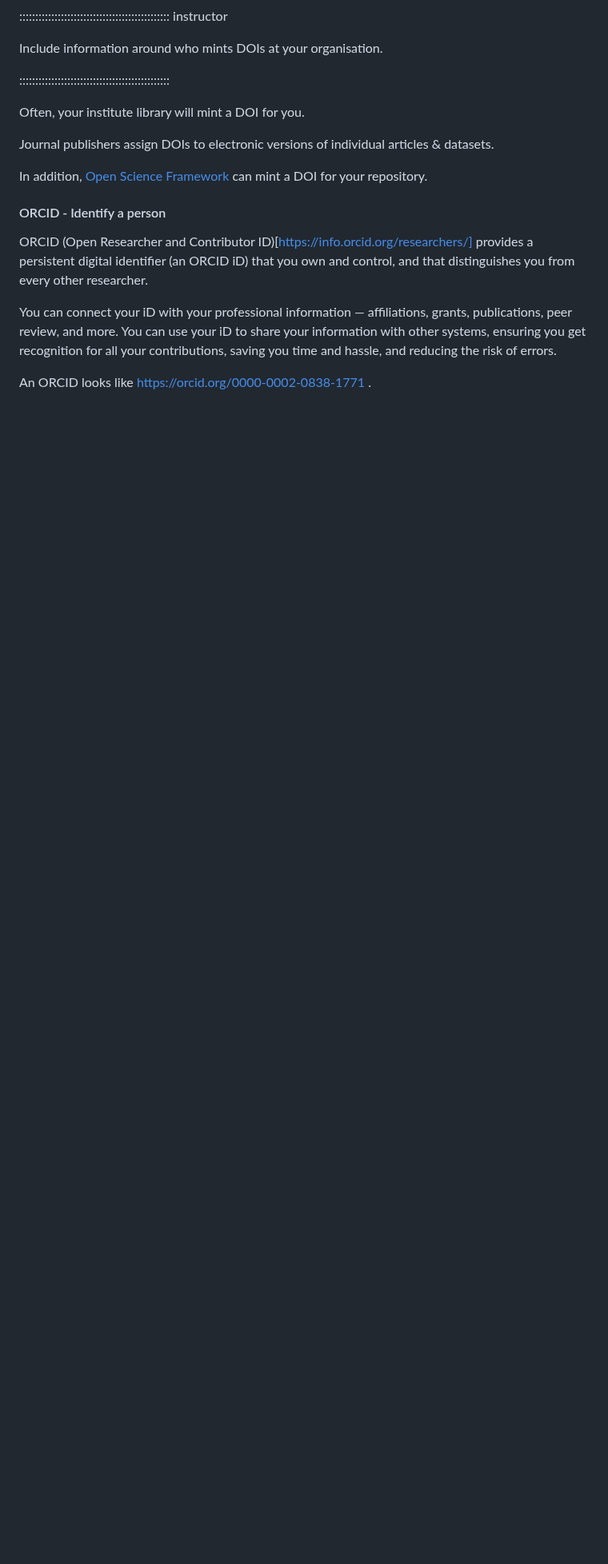
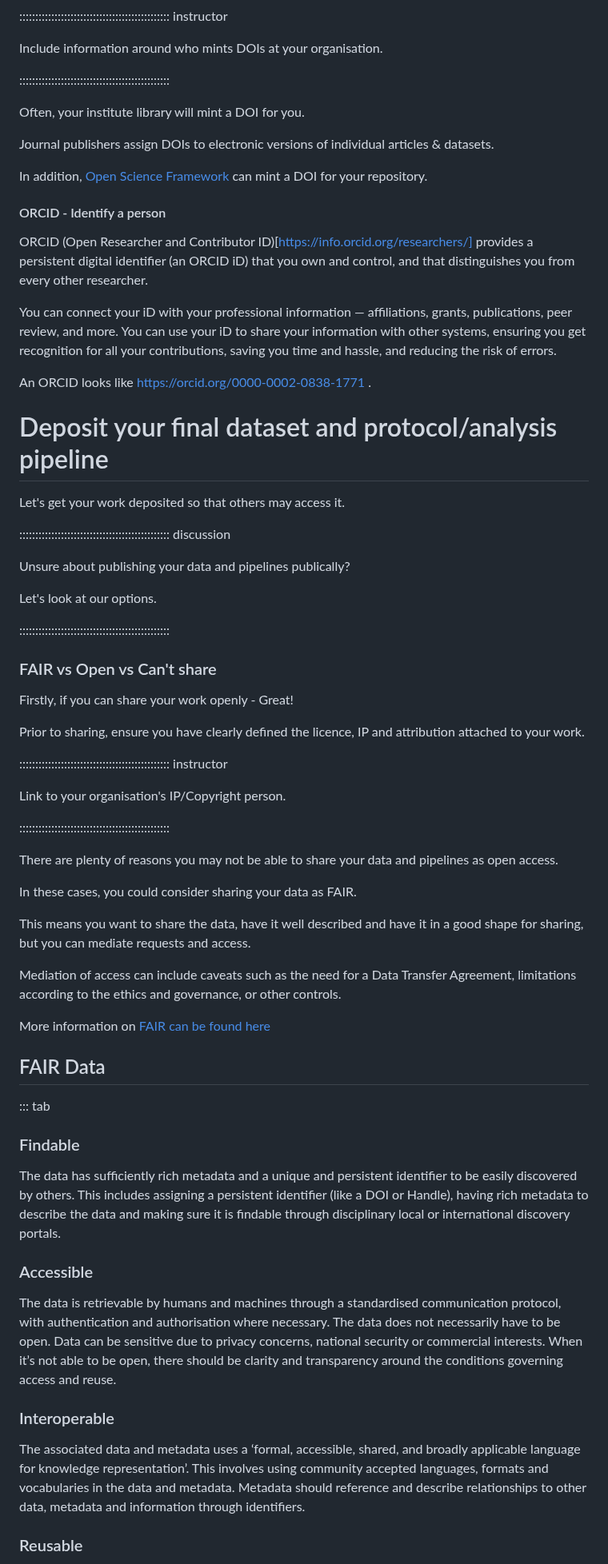
Before and after one commit to da5nsy/ReproducibleResearch, a Markdown page: episodes/step7PublishPIDReuse.md, the part around one of its changes. Shown at 80% size. Drawn GitHub-style; blank space fills up the shorter version.

```diff
--- a/episodes/step7PublishPIDReuse.md
+++ b/episodes/step7PublishPIDReuse.md
@@ -171,3 +87,62 @@ You can connect your iD with your professional information — affiliations, gra
 
 An ORCID looks like https://orcid.org/0000-0002-0838-1771 .
 
+
+
+# Deposit your final dataset and protocol/analysis pipeline
+
+Let's get your work deposited so that others may access it.
+
+
+::::::::::::::::::::::::::::::::::::::::::::::: discussion
+
+Unsure about publishing your data and pipelines publically?
+
+Let's look at our options.
+
+:::::::::::::::::::::::::::::::::::::::::::::::
+
+### FAIR vs Open vs Can't share
+
+Firstly, if you can share your work openly - Great!
+
+Prior to sharing, ensure you have clearly defined the licence, IP and attribution attached to your work.
+
+::::::::::::::::::::::::::::::::::::::::::::::: instructor
+
+Link to your organisation's IP/Copyright person.
+
+:::::::::::::::::::::::::::::::::::::::::::::::
+
+There are plenty of reasons you may not be able to share your data and pipelines as open access.
+
+In these cases, you could consider sharing your data as FAIR.
+
+This means you want to share the data, have it well described and have it in a good shape for sharing, but you can mediate requests and access.
+
+Mediation of access can include caveats such as the need for a Data Transfer Agreement, limitations according to the ethics and governance, or other controls.
+
+More information on [FAIR can be found here](https://ardc.edu.au/resource/fair-data/)
+
+## FAIR Data
+
+::: tab
+
+
+### Findable
+
+The data has sufficiently rich metadata and a unique and persistent identifier to be easily discovered by others. This includes assigning a persistent identifier (like a DOI or Handle), having rich metadata to describe the data and making sure it is findable through disciplinary local or international discovery portals.
+
+
+### Accessible
+
+The data is retrievable by humans and machines through a standardised communication protocol, with authentication and authorisation where necessary. The data does not necessarily have to be open. Data can be sensitive due to privacy concerns, national security or commercial interests. When it’s not able to be open, there should be clarity and transparency around the conditions governing access and reuse.
+
+
+### Interoperable
+
+The associated data and metadata uses a ‘formal, accessible, shared, and broadly applicable language for knowledge representation’. This involves using community accepted languages, formats and vocabularies in the data and metadata. Metadata should reference and describe relationships to other data, metadata and information through identifiers.
+
+
+### Reusable
+
```
Also changed, not shown: other parts of episodes/step7PublishPIDReuse.md (+66 -85 lines).
